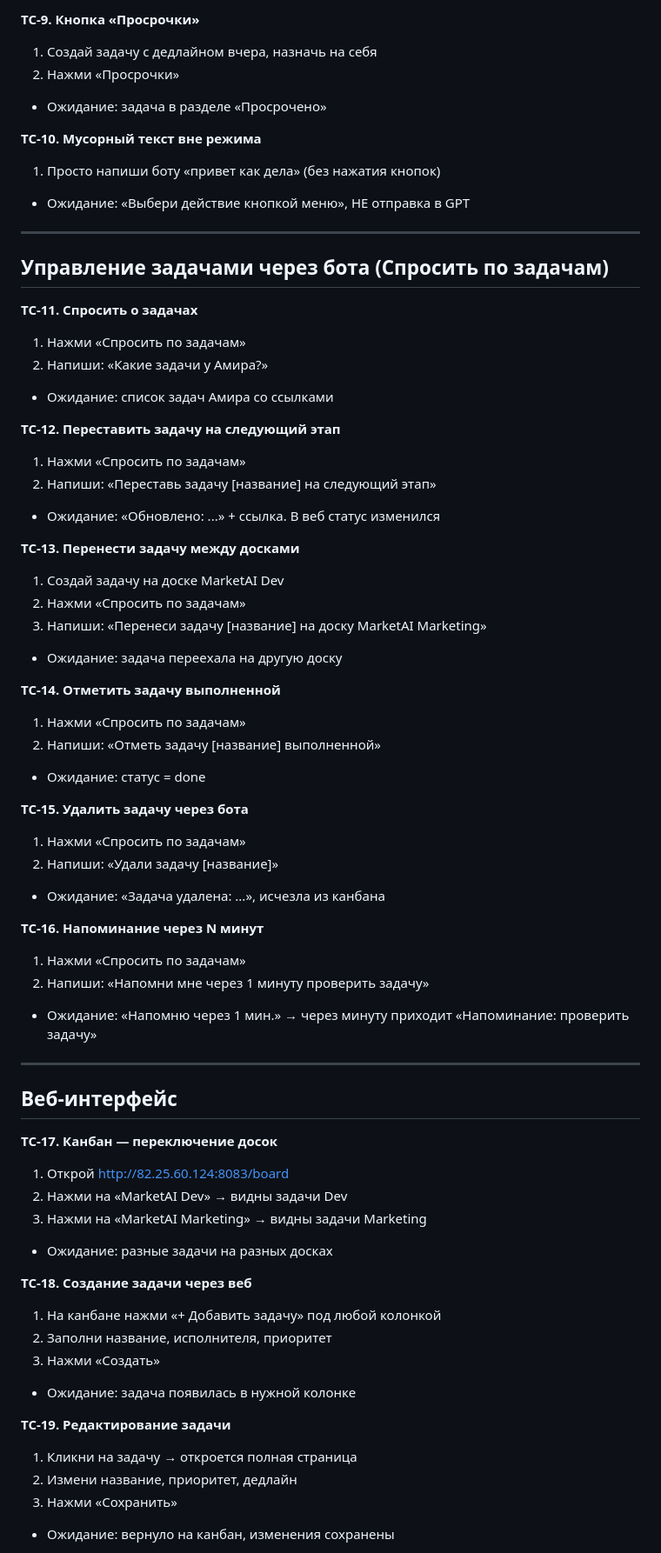
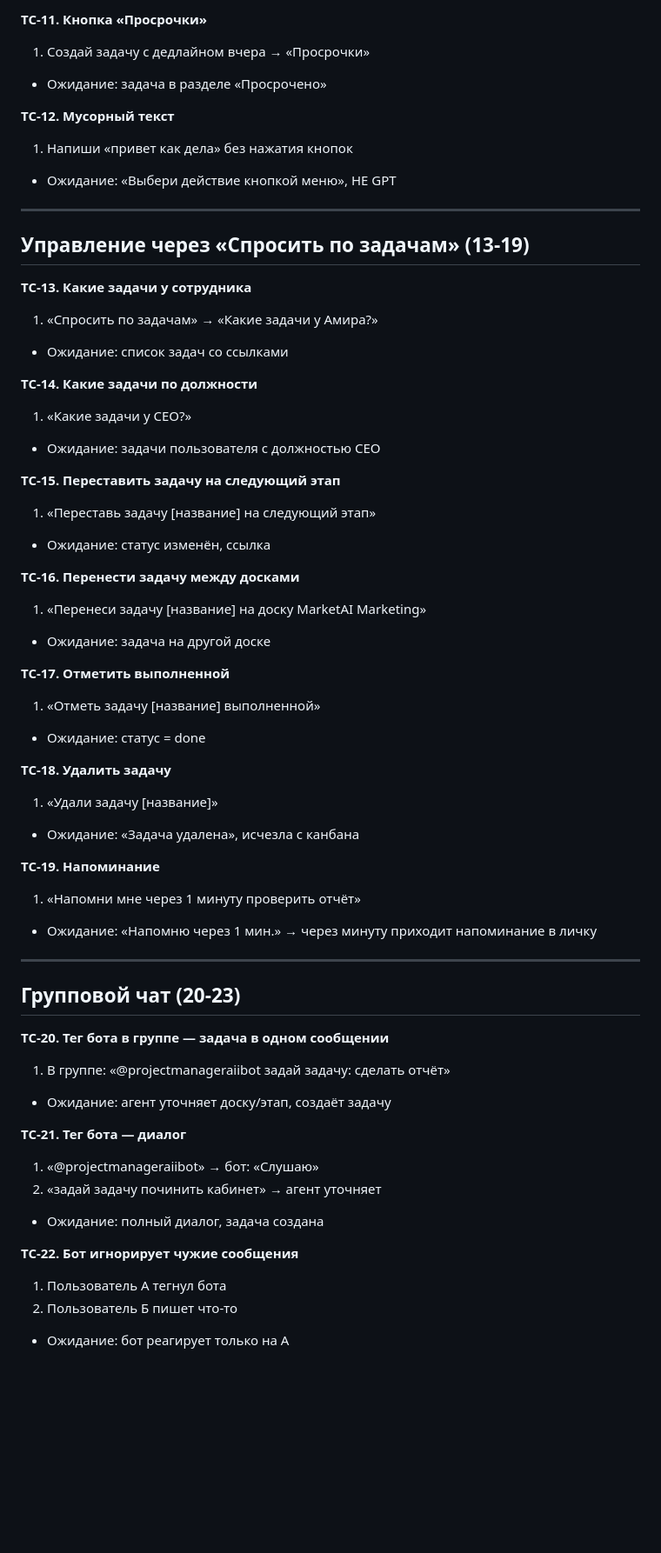
Before and after one commit to AmirITMO/Agent-for-PM, a Markdown page: TEST_CASES.md, the part around one of its changes. Shown at 87% size. GitHub-like rendering; blank space fills up the shorter version.

```diff
--- a/TEST_CASES.md
+++ b/TEST_CASES.md
@@ -73,67 +64,59 @@
 
-**TC-9. Кнопка «Просрочки»**
-1. Создай задачу с дедлайном вчера, назначь на себя
-2. Нажми «Просрочки»
+**TC-11. Кнопка «Просрочки»**
+1. Создай задачу с дедлайном вчера → «Просрочки»
 - Ожидание: задача в разделе «Просрочено»
 
-**TC-10. Мусорный текст вне режима**
-1. Просто напиши боту «привет как дела» (без нажатия кнопок)
-- Ожидание: «Выбери действие кнопкой меню», НЕ отправка в GPT
+**TC-12. Мусорный текст**
+1. Напиши «привет как дела» без нажатия кнопок
+- Ожидание: «Выбери действие кнопкой меню», НЕ GPT
 
 ---
 
-## Управление задачами через бота (Спросить по задачам)
+## Управление через «Спросить по задачам» (13-19)
 
-**TC-11. Спросить о задачах**
-1. Нажми «Спросить по задачам»
-2. Напиши: «Какие задачи у Амира?»
-- Ожидание: список задач Амира со ссылками
+**TC-13. Какие задачи у сотрудника**
+1. «Спросить по задачам» → «Какие задачи у Амира?»
+- Ожидание: список задач со ссылками
 
-**TC-12. Переставить задачу на следующий этап**
-1. Нажми «Спросить по задачам»
-2. Напиши: «Переставь задачу [название] на следующий этап»
-- Ожидание: «Обновлено: ...» + ссылка. В веб статус изменился
+**TC-14. Какие задачи по должности**
+1. «Какие задачи у CEO?»
+- Ожидание: задачи пользователя с должностью CEO
 
-**TC-13. Перенести задачу между досками**
-1. Создай задачу на доске MarketAI Dev
-2. Нажми «Спросить по задачам»
-3. Напиши: «Перенеси задачу [название] на доску MarketAI Marketing»
-- Ожидание: задача переехала на другую доску
+**TC-15. Переставить задачу на следующий этап**
+1. «Переставь задачу [название] на следующий этап»
+- Ожидание: статус изменён, ссылка
 
-**TC-14. Отметить задачу выполненной**
-1. Нажми «Спросить по задачам»
-2. Напиши: «Отметь задачу [название] выполненной»
+**TC-16. Перенести задачу между досками**
+1. «Перенеси задачу [название] на доску MarketAI Marketing»
+- Ожидание: задача на другой доске
+
+**TC-17. Отметить выполненной**
+1. «Отметь задачу [название] выполненной»
 - Ожидание: статус = done
 
-**TC-15. Удалить задачу через бота**
-1. Нажми «Спросить по задачам»
-2. Напиши: «Удали задачу [название]»
-- Ожидание: «Задача удалена: ...», исчезла из канбана
+**TC-18. Удалить задачу**
+1. «Удали задачу [название]»
+- Ожидание: «Задача удалена», исчезла с канбана
 
-**TC-16. Напоминание через N минут**
-1. Нажми «Спросить по задачам»
-2. Напиши: «Напомни мне через 1 минуту проверить задачу»
-- Ожидание: «Напомню через 1 мин.» → через минуту приходит «Напоминание: проверить задачу»
+**TC-19. Напоминание**
+1. «Напомни мне через 1 минуту проверить отчёт»
+- Ожидание: «Напомню через 1 мин.» → через минуту приходит напоминание в личку
 
 ---
 
-## Веб-интерфейс
+## Групповой чат (20-23)
 
-**TC-17. Канбан — переключение досок**
-1. Открой http://82.25.60.124:8083/board
-2. Нажми на «MarketAI Dev» → видны задачи Dev
-3. Нажми на «MarketAI Marketing» → видны задачи Marketing
-- Ожидание: разные задачи на разных досках
+**TC-20. Тег бота в группе — задача в одном сообщении**
+1. В группе: «@projectmanageraiibot задай задачу: сделать отчёт»
+- Ожидание: агент уточняет доску/этап, создаёт задачу
 
-**TC-18. Создание задачи через веб**
-1. На канбане нажми «+ Добавить задачу» под любой колонкой
-2. Заполни название, исполнителя, приоритет
-3. Нажми «Создать»
-- Ожидание: задача появилась в нужной колонке
+**TC-21. Тег бота — диалог**
+1. «@projectmanageraiibot» → бот: «Слушаю»
+2. «задай задачу починить кабинет» → агент уточняет
+- Ожидание: полный диалог, задача создана
 
-**TC-19. Редактирование задачи**
-1. Кликни на задачу → откроется полная страница
-2. Измени название, приоритет, дедлайн
-3. Нажми «Сохранить»
-- Ожидание: вернуло на канбан, изменения сохранены
+**TC-22. Бот игнорирует чужие сообщения**
+1. Пользователь А тегнул бота
+2. Пользователь Б пишет что-то
+- Ожидание: бот реагирует только на А
 
```
Also changed, not shown: other parts of TEST_CASES.md (+80 -81 lines).
